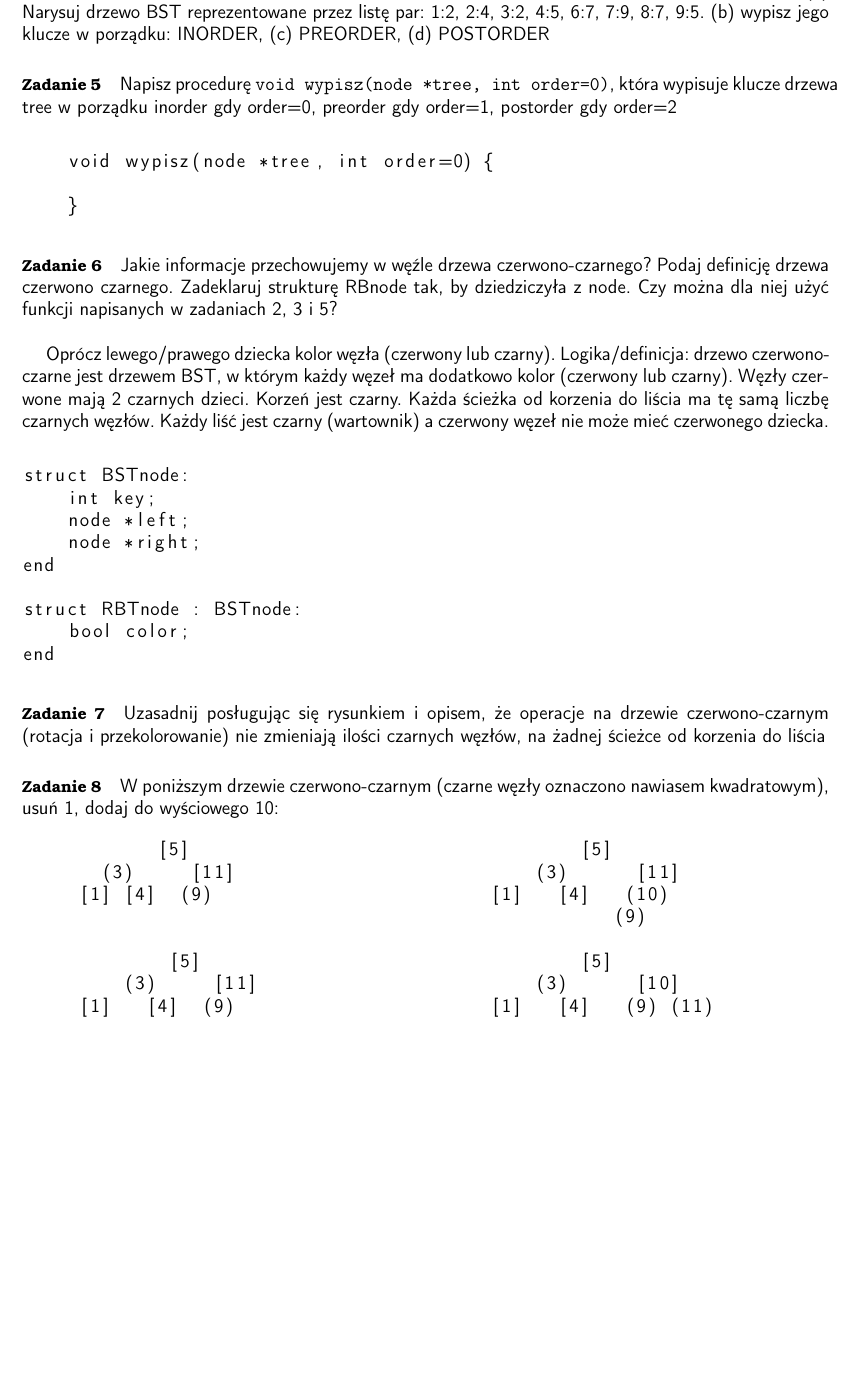
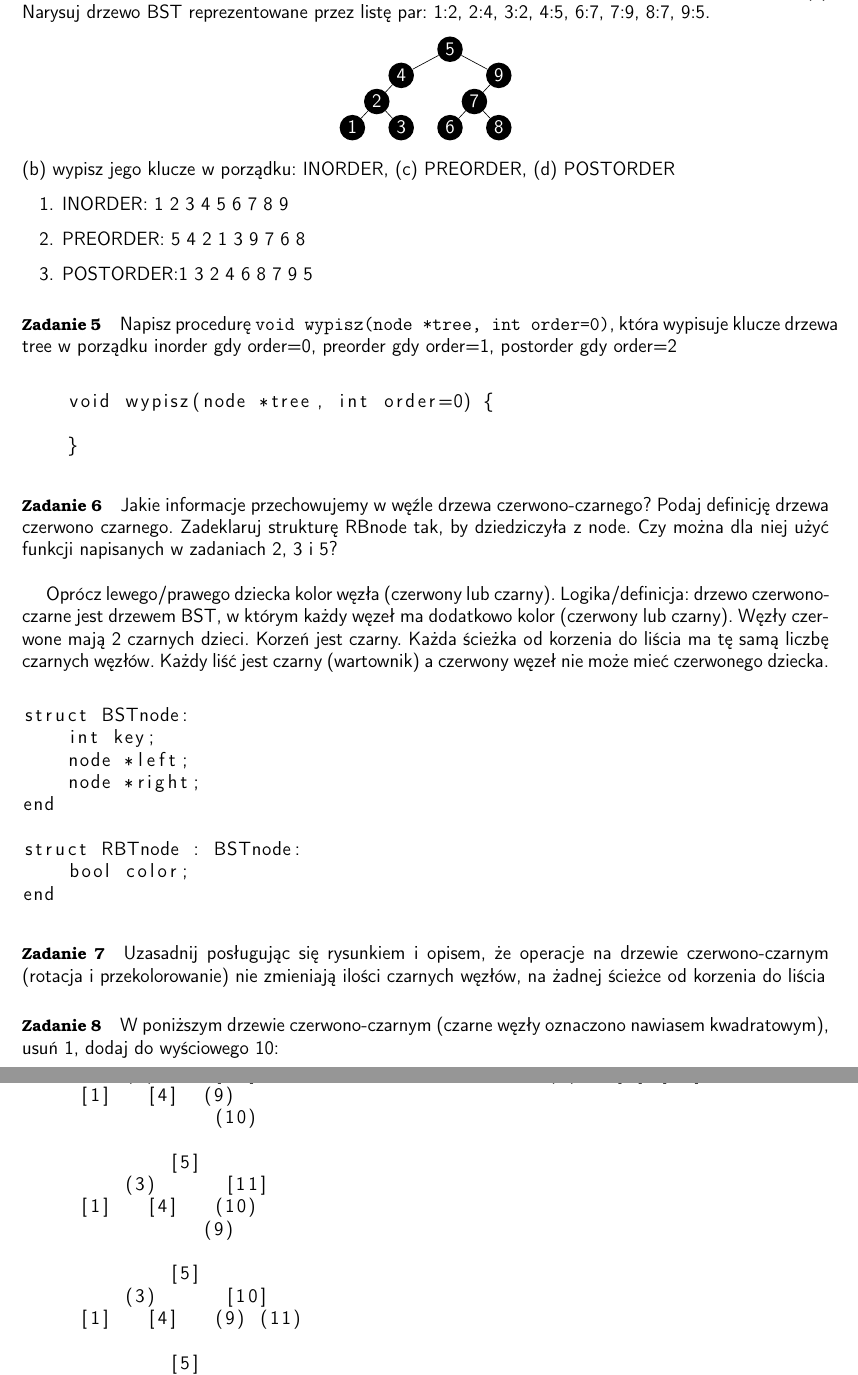
Before and after one commit to nebcio/asd, a LaTeX document (ListsLatex/repeatTreehehe.tex): part of page 2 of 5 before the commit and two parts of pages 2 and 3 of 5 after it, the two joined at a grey line, cut so that both start at the same text, the shorter picture padded with empty space. Compiled offline with pdfLaTeX.

Commit message:
? + repeat(4)

```diff
--- a/ListsLatex/repeatTreehehe.tex
+++ b/ListsLatex/repeatTreehehe.tex
@@ -61,8 +61,21 @@
     }
 \end{lstlisting}
 
-\paragraph{Zadanie 4} Drzewo BST o różnych kluczach można odtworzyć z listy par kluczWezła:kluczOjca. (a) Narysuj drzewo BST reprezentowane przez listę par: 1:2, 2:4, 3:2, 4:5, 6:7, 7:9, 8:7, 9:5.
+\paragraph{Zadanie 4} Drzewo BST o różnych kluczach można odtworzyć z listy par kluczWezła:kluczOjca.
+(a) Narysuj drzewo BST reprezentowane przez listę par: 1:2, 2:4, 3:2, 4:5, 6:7, 7:9, 8:7, 9:5.
+\begin{center}
+    \begin{forest}
+        [, phantom, for tree={circle, minimum size=3ex, inner sep=1pt, s sep=5mm, l sep=0mm, l=0mm, anchor=south, fill=black, text=white},
+        [5[4[2[1][3]][, phantom]][9[7[6][8]][, phantom]]]
+        ]
+    \end{forest}
+\end{center}
 (b) wypisz jego klucze w porządku: INORDER, (c) PREORDER, (d) POSTORDER
+\begin{enumerate}
+    \item INORDER:  1 2 3 4 5 6 7 8 9
+    \item PREORDER: 5 4 2 1 3 9 7 6 8
+    \item POSTORDER:1 3 2 4 6 8 7 9 5
+\end{enumerate}
 
 \paragraph{Zadanie 5} Napisz procedurę \verb|void wypisz(node *tree, int order=0)|, która wypisuje klucze drzewa tree w porządku inorder gdy order=0, preorder gdy order=1, postorder gdy order=2 \\
 
```
Also changed, not shown: listsPDF/l8.pdf, listsPDF/repeatTreehehe.pdf.
